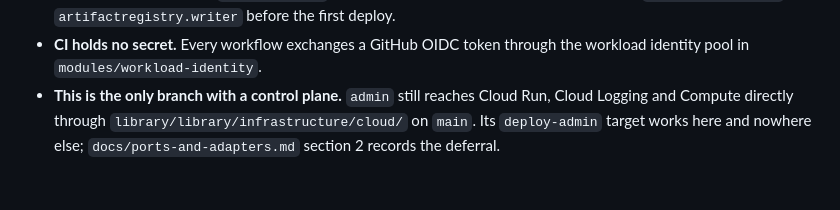
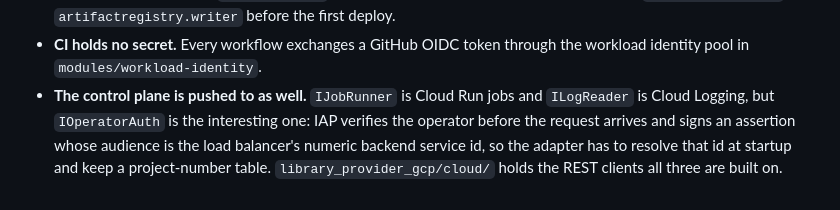
Before and after one commit to mention-ai-inc/app-template, a Markdown page: PROVIDER.md, the part around the change. Rendered like a GitHub page.

Commit message:
Describe the control plane this branch now backs
Co-Authored-By: Claude Opus 5 (1M context) <noreply@anthropic.com>
Claude-Session: https://claude.ai/code/session_0175uQ4BUMu6jsupn5TUAio6

```diff
--- a/PROVIDER.md
+++ b/PROVIDER.md
@@ -43,6 +43,8 @@ never edit the shared file here.
   needs `logging.logWriter` and `artifactregistry.writer` before the first deploy.
 - **CI holds no secret.** Every workflow exchanges a GitHub OIDC token through the workload identity
   pool in `modules/workload-identity`.
-- **This is the only branch with a control plane.** `admin` still reaches Cloud Run, Cloud Logging
-  and Compute directly through `library/library/infrastructure/cloud/` on `main`. Its `deploy-admin`
-  target works here and nowhere else; `docs/ports-and-adapters.md` section 2 records the deferral.
+- **The control plane is pushed to as well.** `IJobRunner` is Cloud Run jobs and `ILogReader` is
+  Cloud Logging, but `IOperatorAuth` is the interesting one: IAP verifies the operator before the
+  request arrives and signs an assertion whose audience is the load balancer's numeric backend
+  service id, so the adapter has to resolve that id at startup and keep a project-number table.
+  `library_provider_gcp/cloud/` holds the REST clients all three are built on.
```
